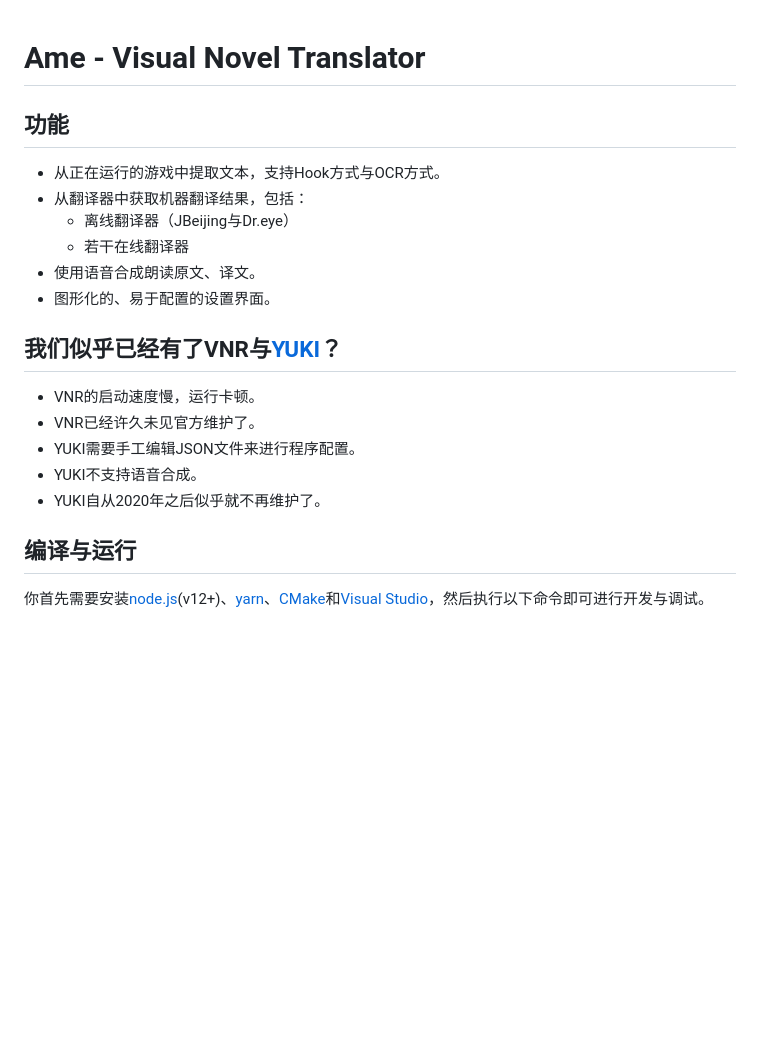
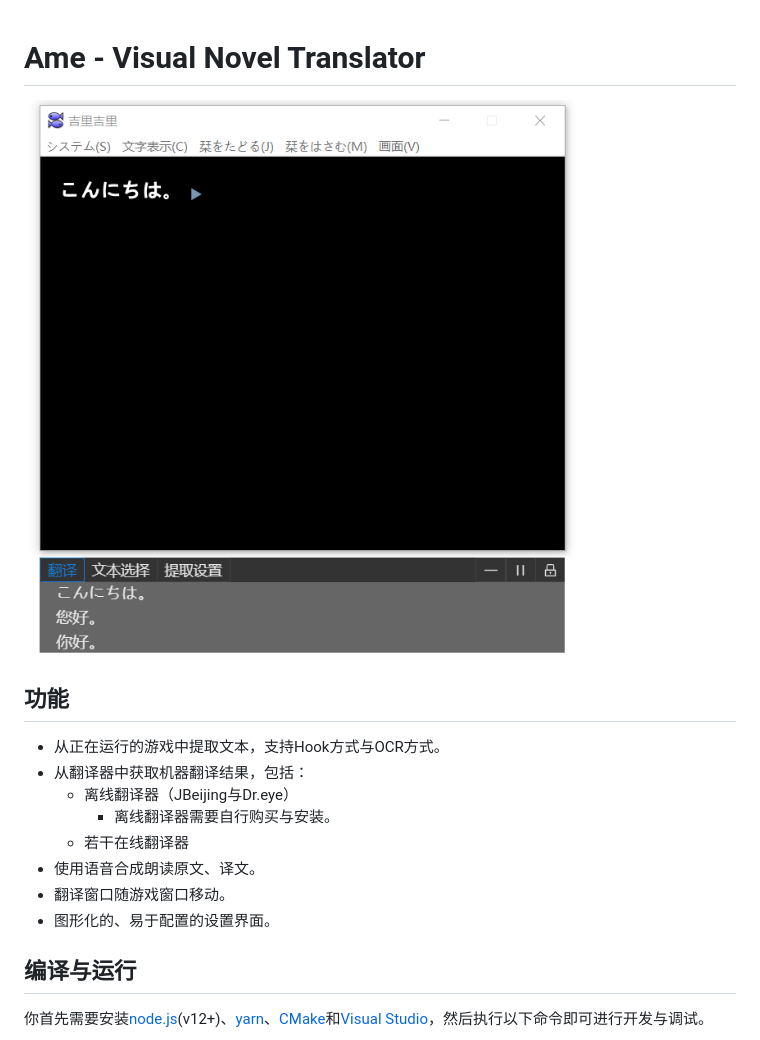
Before and after one commit to nzh63/Ame, a Markdown page: README.md, the part around the change. Drawn GitHub-style; pictures changed too: doc/example.png (added); blank space fills up the shorter version.

Commit message:
doc: 更新示例图片

```diff
--- a/README.md
+++ b/README.md
@@ -1,19 +1,16 @@
 # Ame - Visual Novel Translator
+
+![例子](./doc/example.png)
 
 ## 功能
 * 从正在运行的游戏中提取文本，支持Hook方式与OCR方式。
 * 从翻译器中获取机器翻译结果，包括：
   * 离线翻译器（JBeijing与Dr.eye）
+    * 离线翻译器需要自行购买与安装。
   * 若干在线翻译器
 * 使用语音合成朗读原文、译文。
+* 翻译窗口随游戏窗口移动。
 * 图形化的、易于配置的设置界面。
-
-## 我们似乎已经有了VNR与[YUKI](https://github.com/project-yuki/YUKI)？
-* VNR的启动速度慢，运行卡顿。
-* VNR已经许久未见官方维护了。
-* YUKI需要手工编辑JSON文件来进行程序配置。
-* YUKI不支持语音合成。
-* YUKI自从2020年之后似乎就不再维护了。
 
 ## 编译与运行
 你首先需要安装[node.js](https://nodejs.org/en/)(v12+)、[yarn](https://yarnpkg.com/)、[CMake](https://cmake.org/)和[Visual Studio](https://visualstudio.microsoft.com/)，然后执行以下命令即可进行开发与调试。
```
